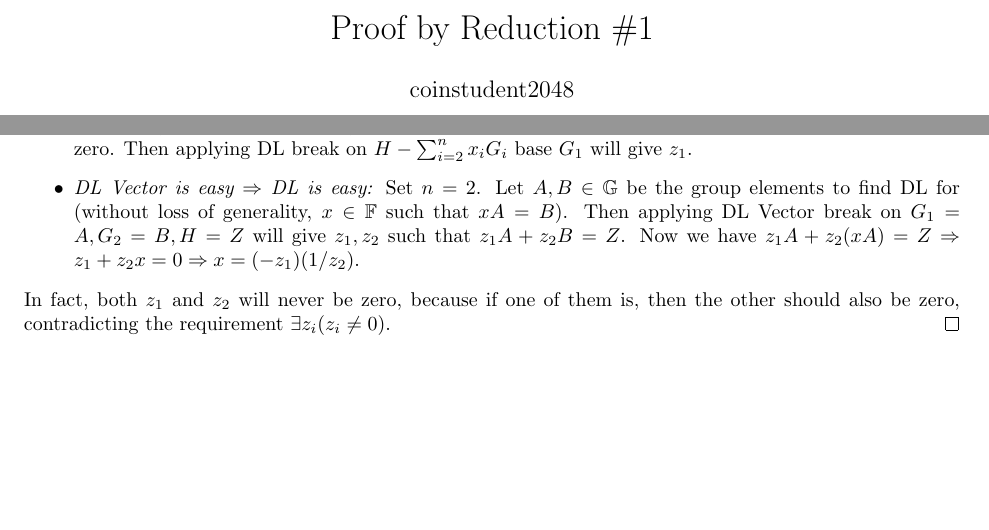
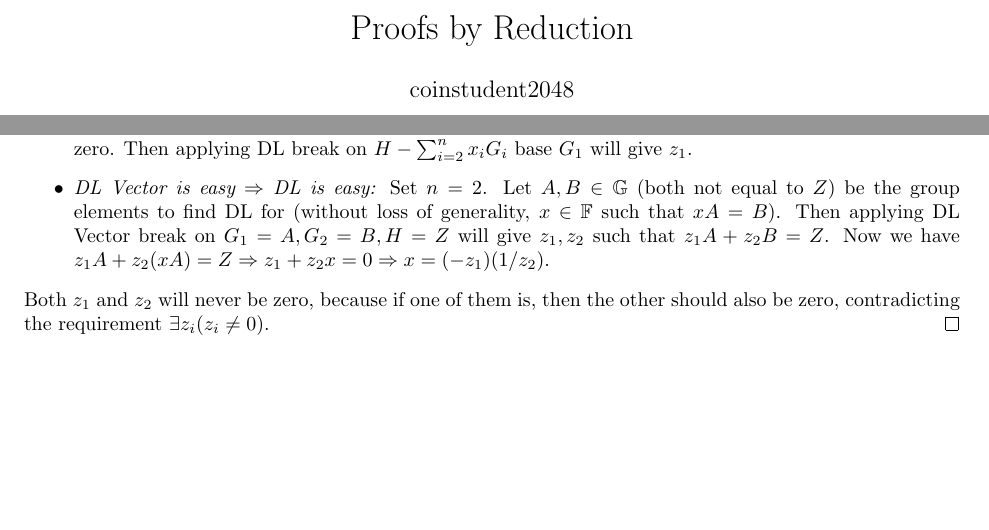
Before and after one commit to coinstudent2048/writeups, a LaTeX document (proof1.tex): two parts of pages 1 and 2 of 2, joined at a grey line, cut so that both start at the same text. Compiled offline with pdfLaTeX.

Commit message:
More care on divide-by-zero cases
Also changed title.

```diff
--- a/proof1.tex
+++ b/proof1.tex
@@ -10,7 +10,7 @@
 \newtheorem{lemma}[theorem]{Lemma}
 \newtheorem*{remark}{Remark}
 
-\title{Proof by Reduction \#1}
+\title{Proofs by Reduction}
 \author{coinstudent2048}
 \date{\today}
 
@@ -81,9 +81,9 @@ OTA assumption holds if and only if DL Vector assumption holds.
 The proof consists of 2 parts:
     \begin{itemize}
     \item \textit{DL is easy $\Rightarrow$ DL Vector is easy:} Set random scalars on $z_2,\ldots,z_n$ so that at least one of them is not zero. Then applying DL break on $H - \sum_{i=2}^{n}{x_i G_i}$ base $G_1$ will give $z_1$.
-    \item \textit{DL Vector is easy $\Rightarrow$ DL is easy:} Set $n=2$. Let $A, B\in\mathbb{G}$ be the group elements to find DL for (without loss of generality, $x\in\mathbb{F}$ such that $xA=B$). Then applying DL Vector break on $G_1=A, G_2=B, H=Z$ will give $z_1, z_2$ such that $z_1 A + z_2 B = Z$. Now we have $z_1 A + z_2 (xA) = Z \Rightarrow z_1 + z_2 x = 0 \Rightarrow x = (-z_1)(1/z_2)$.
+    \item \textit{DL Vector is easy $\Rightarrow$ DL is easy:} Set $n=2$. Let $A, B\in\mathbb{G}$ (both not equal to $Z$) be the group elements to find DL for (without loss of generality, $x\in\mathbb{F}$ such that $xA=B$). Then applying DL Vector break on $G_1=A, G_2=B, H=Z$ will give $z_1, z_2$ such that $z_1 A + z_2 B = Z$. Now we have $z_1 A + z_2 (xA) = Z \Rightarrow z_1 + z_2 x = 0 \Rightarrow x = (-z_1)(1/z_2)$.
     \end{itemize}
-In fact, both $z_1$ and $z_2$ will never be zero, because if one of them is, then the other should also be zero, contradicting the requirement $\exists z_i(z_i \neq 0)$.
+Both $z_1$ and $z_2$ will never be zero, because if one of them is, then the other should also be zero, contradicting the requirement $\exists z_i(z_i \neq 0)$.
 \end{proof}
 %\bibliographystyle{plain}
 %\bibliography{main}
```
Also changed, not shown: proof1.pdf, proof1.tex (2 more changed lines).
